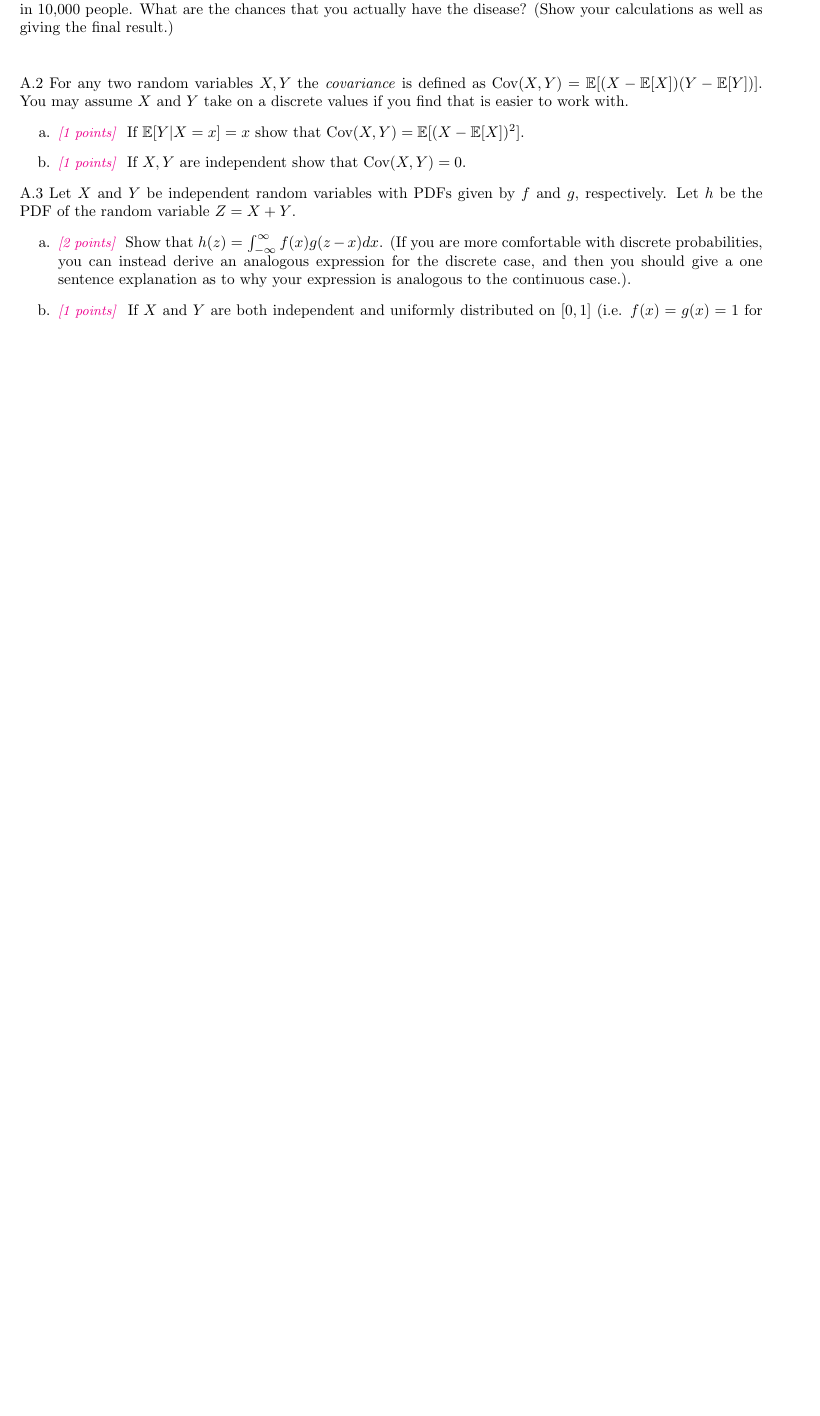
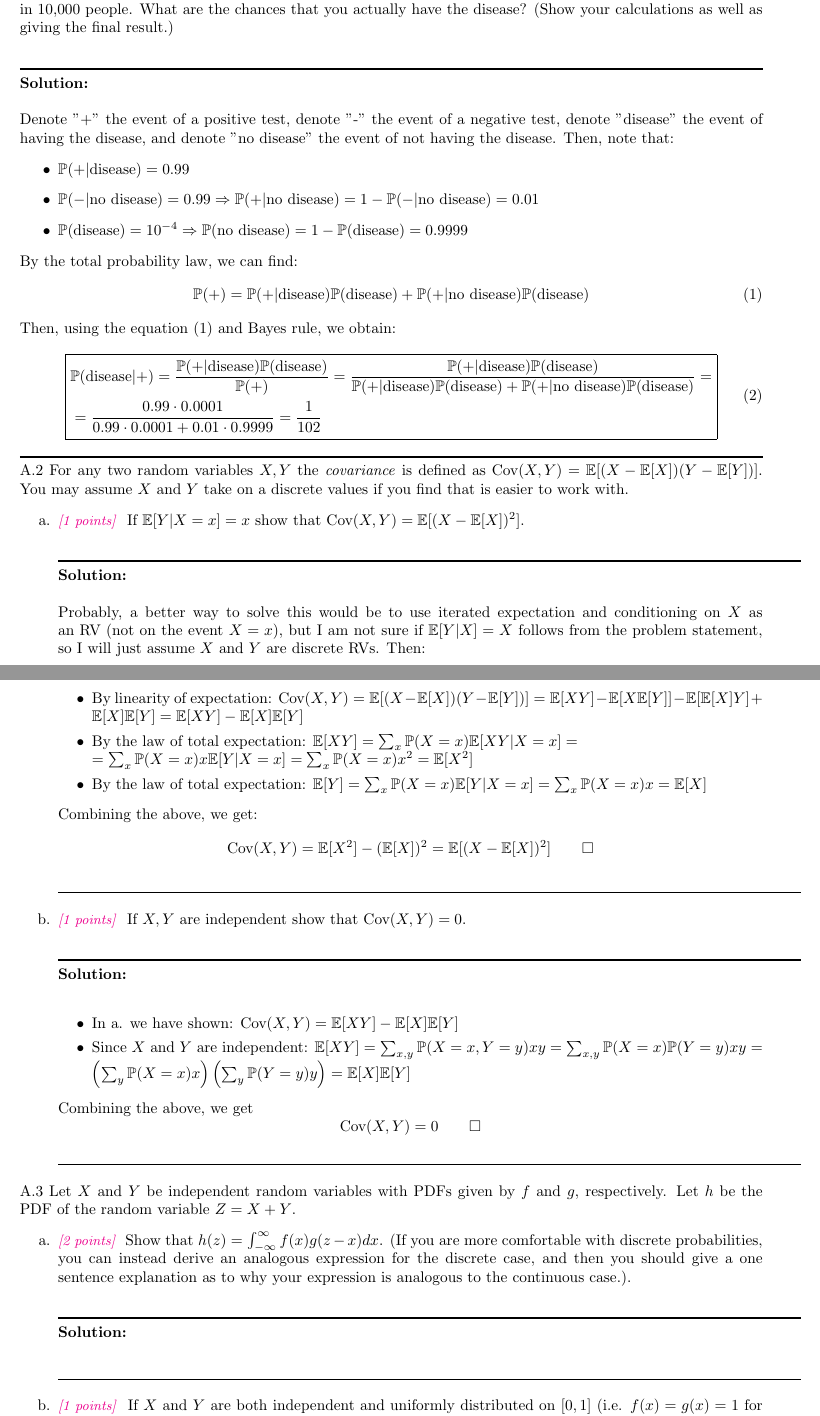
Before and after one commit to LevinRoman/UW-CSE-546, a LaTeX problem sheet (hw0/hw0.tex): part of page 1 of 3 before the commit and two parts of pages 1 and 2 of 4 after it, the two joined at a grey line, cut so that both start at the same text, the shorter picture padded with empty space. Compiled offline with pdfLaTeX.

Commit message:
Starting A3

```diff
--- a/hw0/hw0.tex
+++ b/hw0/hw0.tex
@@ -52,6 +56,29 @@
 \subsection*{Probability and Statistics}
 A.1 \points{2} (Bayes Rule, from Murphy exercise 2.4.) After your yearly checkup, the doctor has bad news and good news. The bad news is that you tested positive for a serious disease, and that the test is 99\% accurate (i.e., the probability of testing positive given that you have the disease is 0.99, as is the probability of testing negative given that you dont have the disease). The good news is that this is a rare disease, striking only one in 10,000 people. What are the chances that you actually have the disease? (Show your calculations as well as giving the final result.)\\
 \\
+\noindent\rule{\textwidth}{1pt}
+{\bf Solution:}\\
+\\
+Denote "+" the event of a positive test, denote "-" the event of a negative test, denote "disease" the event of having the disease, and denote "no disease" the event of not having the disease. Then, note that:
+\begin{itemize}
+    \item $\mathbb{P}(+\vert \text{disease}) = 0.99$
+    \item $\mathbb{P}(-\vert \text{no disease}) = 0.99 \Rightarrow \mathbb{P}(+\vert \text{no disease}) = 1 - \mathbb{P}(-\vert \text{no disease}) = 0.01$
+    \item $\mathbb{P}(\text{disease}) = 10^{-4} \Rightarrow \mathbb{P}(\text{no disease}) = 1 - \mathbb{P}(\text{disease}) = 0.9999$
+\end{itemize}
+By the total probability law, we can find:
+\begin{equation}\label{+}
+    \mathbb{P}(+) = \mathbb{P}(+\vert \text{disease})\mathbb{P}(\text{disease}) +  \mathbb{P}(+\vert \text{no disease})\mathbb{P}(\text{disease})
+\end{equation}
+Then, using the equation \eqref{+} and Bayes rule, we obtain:
+\begin{equation}\boxed{
+\begin{split}
+    &\mathbb{P}(\text{disease} \vert +) = \frac{\mathbb{P}(+\vert \text{disease})\mathbb{P}( \text{disease})}{\mathbb{P}(+)} = \frac{\mathbb{P}(+\vert \text{disease})\mathbb{P}( \text{disease})}{\mathbb{P}(+\vert \text{disease})\mathbb{P}(\text{disease}) +  \mathbb{P}(+\vert \text{no disease})\mathbb{P}(\text{disease})} =\\
+    &= \frac{0.99\cdot0.0001}{0.99\cdot0.0001 + 0.01\cdot0.9999} = \frac{1}{102}
+\end{split}}
+\end{equation}
+
+\noindent\rule{\textwidth}{1pt}
+
 
 A.2 For any two random variables $X,Y$ the \emph{covariance} is
   defined as
@@ -59,13 +86,52 @@ A.2 For any two random variables $X,Y$ the \emph{covariance} is
   take on a discrete values if you find that is easier to work with.
 \begin{enumerate}
 \item \points{1} If $\E[Y|X=x] = x$ show that $\text{Cov}(X,Y) = \E[(X-\E[X])^2]$.
+\\
+\\
+\noindent\rule{\textwidth}{1pt}
+{\bf Solution:}\\
+\\
+Probably, a better way to solve this would be to use iterated expectation and conditioning on $X$ as an RV (not on the event $X=x$), but I am not sure if $\E[Y|X] = X$ follows from the problem statement, so I will just assume $X$ and $Y$ are discrete RVs. Then:
+\begin{itemize}
+    \item By linearity of expectation: $\text{Cov}(X,Y)=\E[(X-\E[X])(Y-\E[Y])] = \E[XY] - \E[X\E[Y]] - \E[\E[X]Y] + \E[X]\E[Y] = \E[XY] - \E[X]\E[Y]$
+
+    \item By the law of total expectation: $\E[XY] = \sum_x \mathbb{P}(X=x)\E[XY\vert X=x] = $\\$ =\sum_x \mathbb{P}(X=x)x\E[Y\vert X=x] = \sum_x \mathbb{P}(X=x)x^2 = \E[X^2]$
+    \item By the law of total expectation: $\E[Y] = \sum_x \mathbb{P}(X=x)\E[Y\vert X=x] = \sum_x \mathbb{P}(X=x)x = \E[X]$
+\end{itemize}
+Combining the above, we get:
+$$\text{Cov}(X,Y) = \E[X^2] - (\E[X])^2 = \E[(X-\E[X])^2] \qquad \Box$$
+
+
+
+\noindent\rule{\textwidth}{1pt}
+
 \item \points{1} If $X,Y$ are independent show that $\text{Cov}(X,Y)=0$.
+\\
+\\
+\noindent\rule{\textwidth}{1pt}
+{\bf Solution:}\\
+\begin{itemize}
+    \item In a. we have shown: $\text{Cov}(X,Y)= \E[XY] - \E[X]\E[Y]$
+    \item Since $X$ and $Y$ are independent: $\E[XY] = \sum_{x,y}\mathbb{P}(X=x, Y= y)xy = \sum_{x,y}\mathbb{P}(X=x)\mathbb{P}(Y= y)xy = \left(\sum_{y}\mathbb{P}(X=x)x\right)\left(\sum_{y}\mathbb{P}(Y= y)y\right) = \E[X]\E[Y]$
+\end{itemize}
+Combining the above, we get $$\text{Cov}(X,Y) = 0 \qquad \Box$$
+
+\noindent\rule{\textwidth}{1pt}
+
 \end{enumerate}
 
 
 A.3 Let $X$ and $Y$ be independent random variables with PDFs given by $f$ and $g$, respectively. Let $h$ be the PDF of the random variable $Z = X+Y$.
 \begin{enumerate}
 	\item \points{2} Show that $h(z) = \int_{-\infty}^\infty f(x) g( z - x ) d x $.  (If you are more comfortable with discrete probabilities, you can instead derive an analogous expression for the discrete case,  and then you should give a one sentence explanation as to why your expression is analogous to the continuous case.).
+	\\
+    \\
+    \noindent\rule{\textwidth}{1pt}
+    {\bf Solution:}\\
+
+
+    \noindent\rule{\textwidth}{1pt}
+
 	\item \points{1} If $X$ and $Y$ are both independent and uniformly distributed on $[0,1]$ (i.e. $f(x)=g(x)=1$ for $x \in [0,1]$ and $0$ otherwise) what is $h$, the PDF of $Z=X+Y$?
 \end{enumerate}
 
```
Also changed, not shown: hw0/hw0.tex (8 more changed lines).
